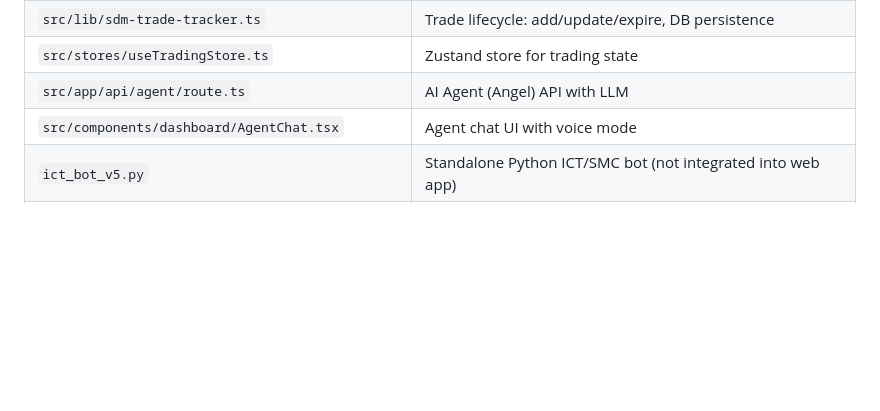
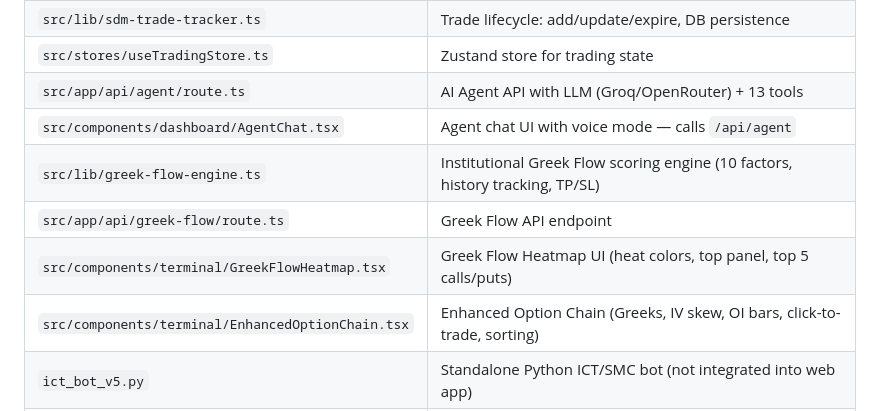
Before and after one commit to sacheen2228/SMDApp, a Markdown page: AGENTS.md, the part around the change. Rendered like a GitHub page; blank space fills up the shorter version.

Commit message:
docs: update AGENTS.md with new files

```diff
--- a/AGENTS.md
+++ b/AGENTS.md
@@ -57,8 +57,12 @@ bun run dev        # starts on :3000
 | `src/lib/orca-backtest.ts` | ORCA backtest (uses fake option chains) |
 | `src/lib/sdm-trade-tracker.ts` | Trade lifecycle: add/update/expire, DB persistence |
 | `src/stores/useTradingStore.ts` | Zustand store for trading state |
-| `src/app/api/agent/route.ts` | AI Agent (Angel) API with LLM |
-| `src/components/dashboard/AgentChat.tsx` | Agent chat UI with voice mode |
+| `src/app/api/agent/route.ts` | AI Agent API with LLM (Groq/OpenRouter) + 13 tools |
+| `src/components/dashboard/AgentChat.tsx` | Agent chat UI with voice mode — calls `/api/agent` |
+| `src/lib/greek-flow-engine.ts` | Institutional Greek Flow scoring engine (10 factors, history tracking, TP/SL) |
+| `src/app/api/greek-flow/route.ts` | Greek Flow API endpoint |
+| `src/components/terminal/GreekFlowHeatmap.tsx` | Greek Flow Heatmap UI (heat colors, top panel, top 5 calls/puts) |
+| `src/components/terminal/EnhancedOptionChain.tsx` | Enhanced Option Chain (Greeks, IV skew, OI bars, click-to-trade, sorting) |
 | `ict_bot_v5.py` | Standalone Python ICT/SMC bot (not integrated into web app) |
 | `trade-audit/` | Trade Audit / Backtest Verification engine (standalone sidecar, port 4001, Node + better-sqlite3) |
 | `src/components/backtest/BacktestDashboard.tsx` | Backtest tab — polls `:4001` for verification stats + trade ledger |
```
